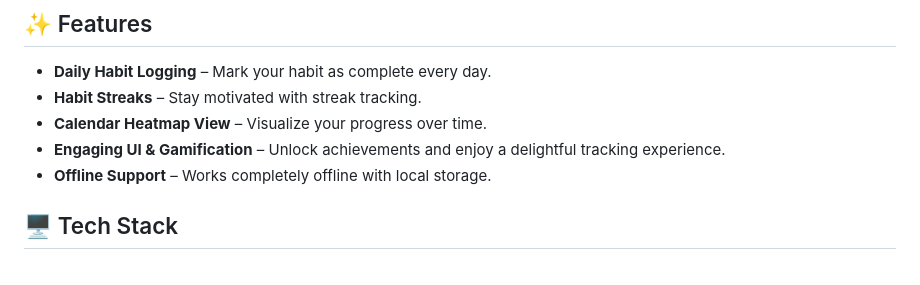
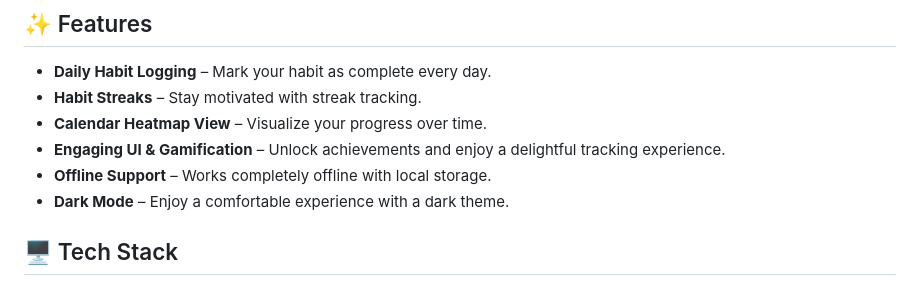
Before and after one commit to SQ77/trackIt, a Markdown page: README.md, the part around the change. Drawn GitHub-style.

Commit message:
Update readme with dark mode feature

```diff
--- a/README.md
+++ b/README.md
@@ -24,6 +24,7 @@
 - **Calendar Heatmap View** – Visualize your progress over time.
 - **Engaging UI & Gamification** – Unlock achievements and enjoy a delightful tracking experience.
 - **Offline Support** – Works completely offline with local storage.
+- **Dark Mode** – Enjoy a comfortable experience with a dark theme.
 
 <a id="tech-stack"></a>
 
```
